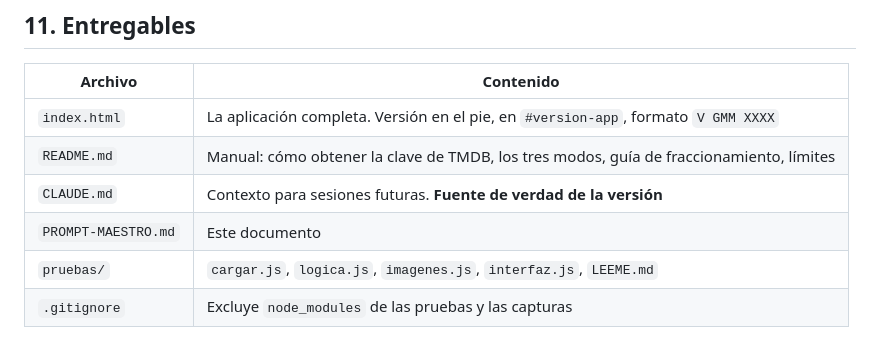
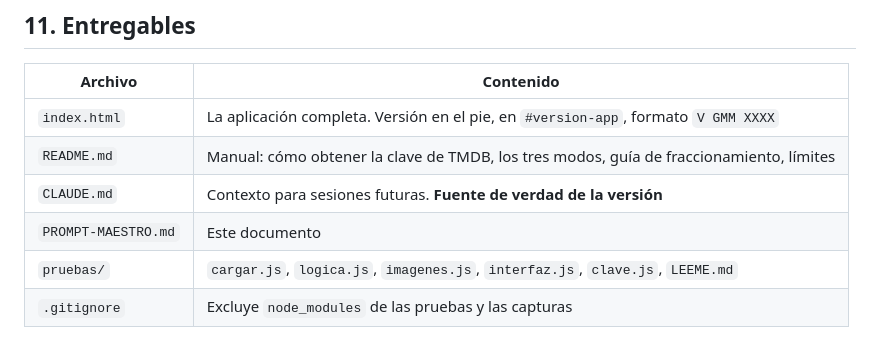
Before and after one commit to Alberthoma/givemymovies, a Markdown page: PROMPT-MAESTRO.md, the part around the change. GitHub-like rendering.

```diff
--- a/PROMPT-MAESTRO.md
+++ b/PROMPT-MAESTRO.md
@@ -480,7 +480,7 @@ sirve una carátula distinta según el locale.
 | `README.md` | Manual: cómo obtener la clave de TMDB, los tres modos, guía de fraccionamiento, límites |
 | `CLAUDE.md` | Contexto para sesiones futuras. **Fuente de verdad de la versión** |
 | `PROMPT-MAESTRO.md` | Este documento |
-| `pruebas/` | `cargar.js`, `logica.js`, `imagenes.js`, `interfaz.js`, `LEEME.md` |
+| `pruebas/` | `cargar.js`, `logica.js`, `imagenes.js`, `interfaz.js`, `clave.js`, `LEEME.md` |
 | `.gitignore` | Excluye `node_modules` de las pruebas y las capturas |
 
 Más un **skill de cierre de versión** en `~/.claude/skills/givemymovies-commit/SKILL.md`, que
```
Also changed, not shown: CLAUDE.md (+7 -2 lines).
